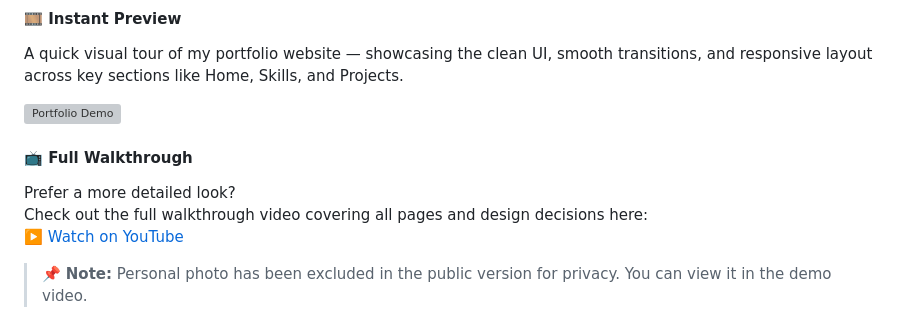
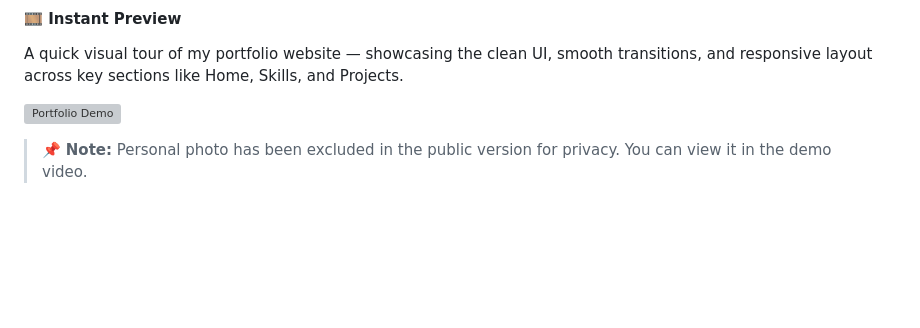
Before and after one commit to DhanyaAR/portfolio-website, a Markdown page: README.md, the part around the change. GitHub-like rendering; blank space fills up the shorter version; grey boxes are pictures that could not be loaded.

```diff
--- a/README.md
+++ b/README.md
@@ -12,11 +12,6 @@ This portfolio isn’t just a site — it’s a snapshot of my passion, precisio
 A quick visual tour of my portfolio website — showcasing the clean UI, smooth transitions, and responsive layout across key sections like Home, Skills, and Projects.
 
 ![Portfolio Demo](demo/portfolio-demo.gif)
-
-#### 📺 Full Walkthrough
-Prefer a more detailed look?
-Check out the full walkthrough video covering all pages and design decisions here:
-[▶️ Watch on YouTube](https://www.youtube.com/watch?v=YOUR_VIDEO_ID)
 
 > 📌 **Note:** Personal photo has been excluded in the public version for privacy. You can view it in the demo video.
 
```
